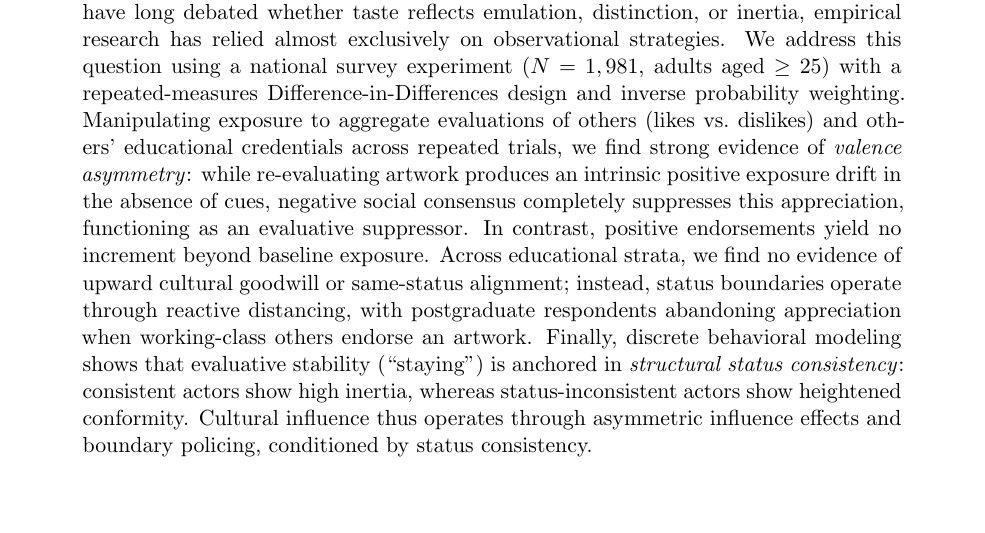
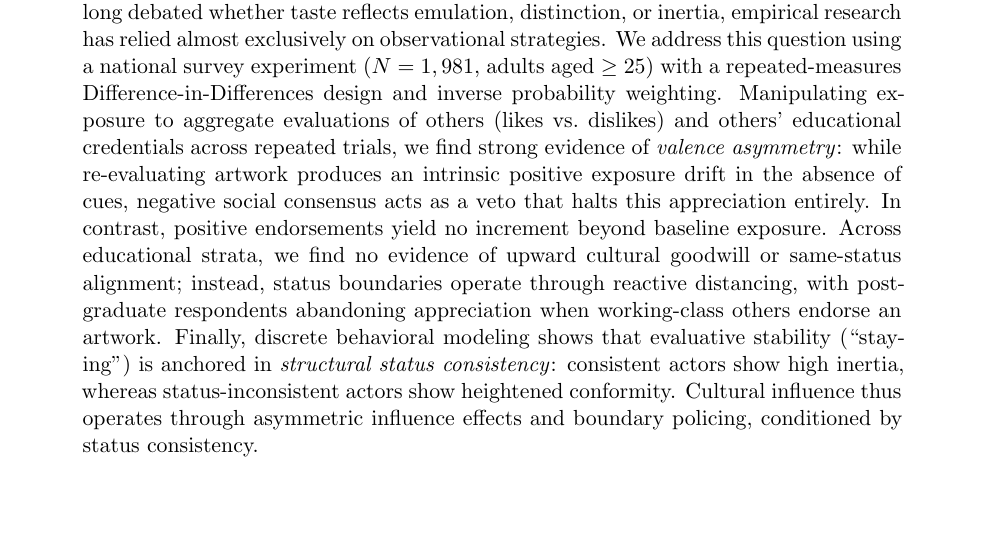
Before and after one commit to olizardo/skiles-lizardo-taste-influence-paper, a LaTeX paper (manuscript_R1.tex): part of page 1 of 42, cut so that both start at the same text. Compiled offline with pdfLaTeX.

Commit message:
Abstract: replace suppress/suppressor redundancy with veto phrasing; refresh package copies and zips

```diff
--- a/manuscript_R1.tex
+++ b/manuscript_R1.tex
@@ -29,7 +29,7 @@
 \maketitle
 
 \begin{abstract}
-Do others' aesthetic judgments causally alter our own, and how does this influence depend on the social distance between self and other? While cultural sociologists have long debated whether taste reflects emulation, distinction, or inertia, empirical research has relied almost exclusively on observational strategies. We address this question using a national survey experiment ($N = 1,981$, adults aged $\ge 25$) with a repeated-measures Difference-in-Differences design and inverse probability weighting. Manipulating exposure to aggregate evaluations of others (likes vs.\ dislikes) and others' educational credentials across repeated trials, we find strong evidence of \textit{valence asymmetry}: while re-evaluating artwork produces an intrinsic positive exposure drift in the absence of cues, negative social consensus completely suppresses this appreciation, functioning as an evaluative suppressor. In contrast, positive endorsements yield no increment beyond baseline exposure. Across educational strata, we find no evidence of upward cultural goodwill or same-status alignment; instead, status boundaries operate through reactive distancing, with postgraduate respondents abandoning appreciation when working-class others endorse an artwork. Finally, discrete behavioral modeling shows that evaluative stability (``staying'') is anchored in \textit{structural status consistency}: consistent actors show high inertia, whereas status-inconsistent actors show heightened conformity. Cultural influence thus operates through asymmetric influence effects and boundary policing, conditioned by status consistency.
+Do others' aesthetic judgments causally alter our own, and how does this influence depend on the social distance between self and other? While cultural sociologists have long debated whether taste reflects emulation, distinction, or inertia, empirical research has relied almost exclusively on observational strategies. We address this question using a national survey experiment ($N = 1,981$, adults aged $\ge 25$) with a repeated-measures Difference-in-Differences design and inverse probability weighting. Manipulating exposure to aggregate evaluations of others (likes vs.\ dislikes) and others' educational credentials across repeated trials, we find strong evidence of \textit{valence asymmetry}: while re-evaluating artwork produces an intrinsic positive exposure drift in the absence of cues, negative social consensus acts as a veto that halts this appreciation entirely. In contrast, positive endorsements yield no increment beyond baseline exposure. Across educational strata, we find no evidence of upward cultural goodwill or same-status alignment; instead, status boundaries operate through reactive distancing, with postgraduate respondents abandoning appreciation when working-class others endorse an artwork. Finally, discrete behavioral modeling shows that evaluative stability (``staying'') is anchored in \textit{structural status consistency}: consistent actors show high inertia, whereas status-inconsistent actors show heightened conformity. Cultural influence thus operates through asymmetric influence effects and boundary policing, conditioned by status consistency.
 \end{abstract}
 
 \newpage
```
Also changed, not shown: resubmission_package/manuscript_R1.tex (+1 -1 lines), manuscript_R1.pdf, 3 other files.
